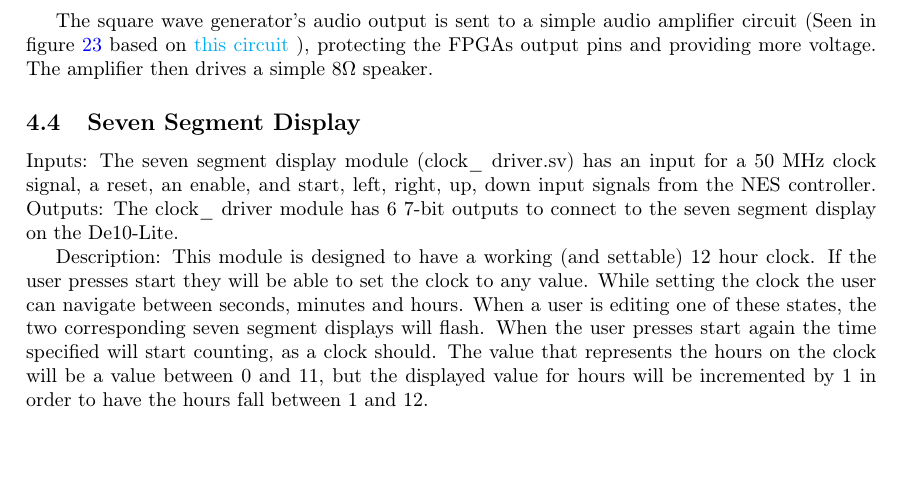
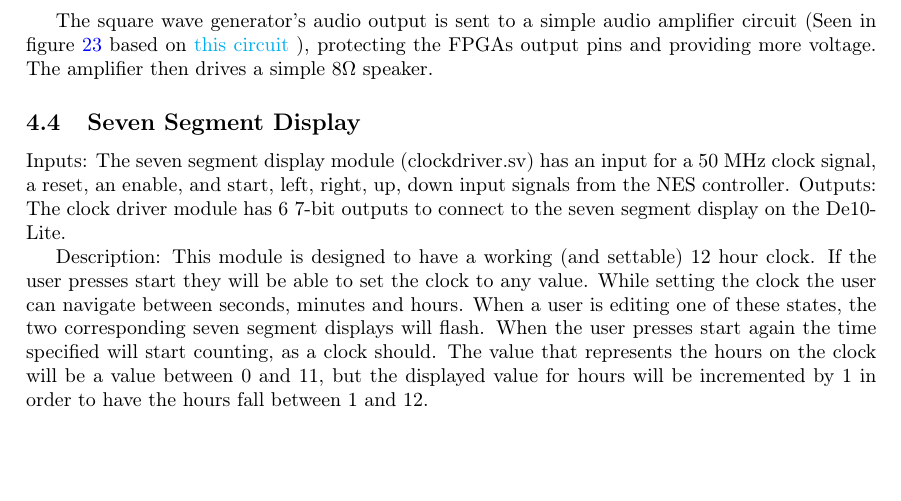
Before and after one commit to GrantHaines/ECE-271-Design-Project, a LaTeX document (DesignProjectLatex/DesignProjectLatex.tex): part of page 10 of 48, cut so that both start at the same text. Compiled offline with pdfLaTeX.

```diff
--- a/DesignProjectLatex/DesignProjectLatex.tex
+++ b/DesignProjectLatex/DesignProjectLatex.tex
@@ -235,8 +236,8 @@
 The square wave generator's audio output is sent to a simple audio amplifier circuit (Seen in figure \ref{hardware} based on \href{https://www.instructables.com/id/Tales-From-the-Chip-LM386-Audio-Amplifier/}{this circuit} ), protecting the FPGAs output pins and providing more voltage. The amplifier then drives a simple 8$\Omega$ speaker.
 
 \subsection{Seven Segment Display}
-Inputs: The seven segment display module (clock\_ driver.sv) has an input for a 50 MHz clock signal, a reset, an enable, and start, left, right, up, down input signals from the NES controller.
-Outputs: The clock\_ driver module has 6 7-bit outputs to connect to the seven segment display on the De10-Lite.
+Inputs: The seven segment display module (clockdriver.sv) has an input for a 50 MHz clock signal, a reset, an enable, and start, left, right, up, down input signals from the NES controller.
+Outputs: The clock driver module has 6 7-bit outputs to connect to the seven segment display on the De10-Lite.
 
 Description: This module is designed to have a working (and settable) 12 hour clock. If the user presses start they will be able to set the clock to any value. While setting the clock the user can navigate between seconds, minutes and hours. When a user is editing one of these states, the two corresponding seven segment displays will flash. When the user presses start again the time specified will start counting, as a clock should. The value that represents the hours on the clock will be a value between 0 and 11, but the displayed value for hours will be incremented by 1 in order to have the hours fall between 1 and 12.
 
```
Also changed, not shown: DesignProjectLatex/DesignProjectLatex.tex (1 more changed lines), 1 other file.
